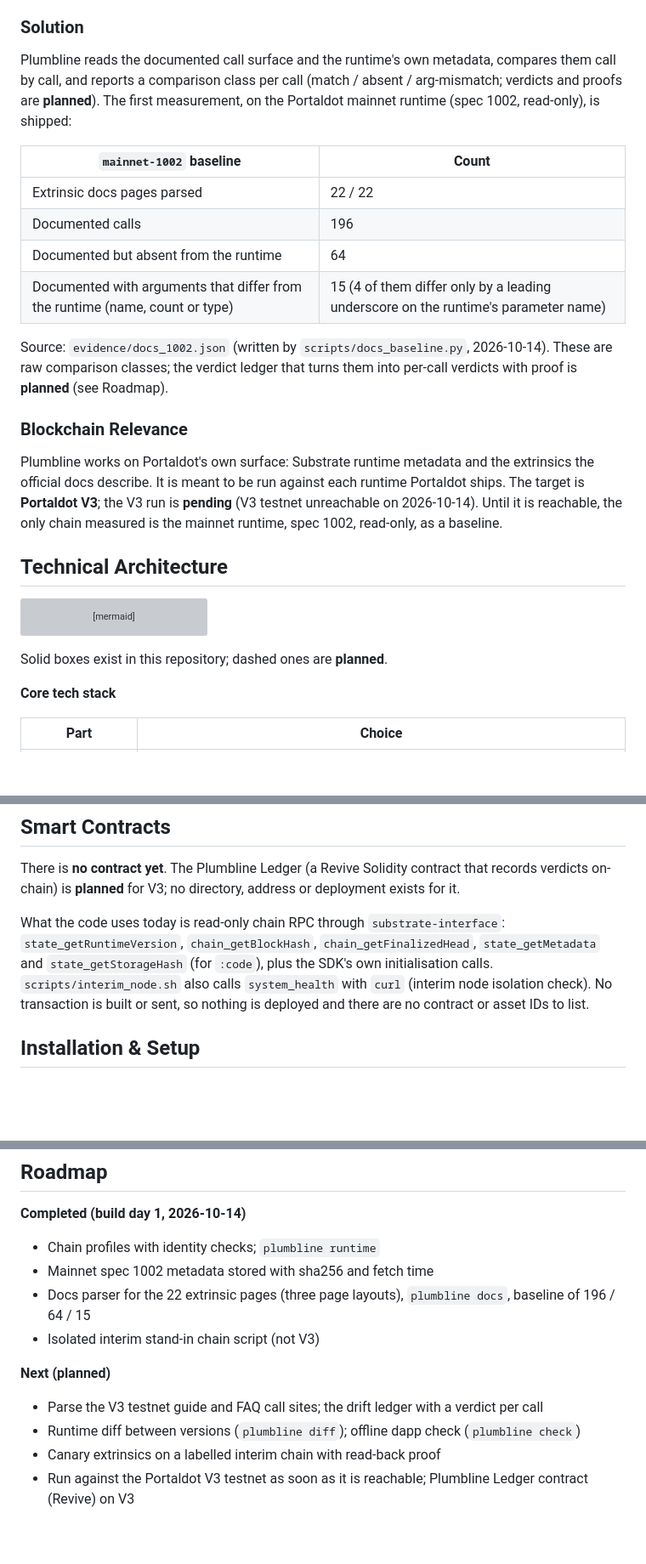
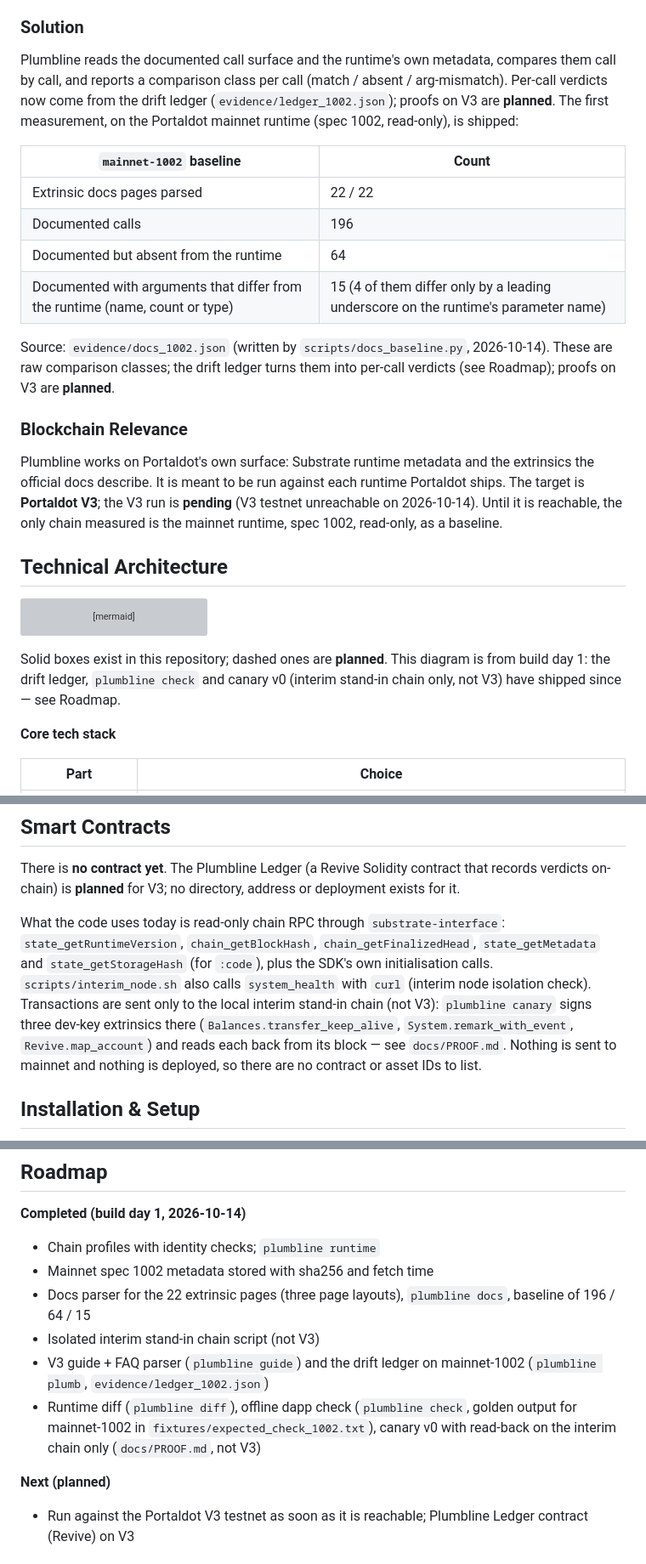
Before and after one commit to edycutjong/portaldot-hackathon-2026-plumbline-edycu, a Markdown page: README.md, 3 parts joined by grey strips. Shown at 85% size. Drawn GitHub-style; blank space fills up the shorter version; grey boxes are pictures that could not be loaded.

Commit message:
README: test count 244, transactions only on the interim stand-in chain (not V3) with docs/PROOF.md, roadmap lists the shipped ledger/diff/check/canary v0 (full v1 rewrite is the check-in package)

````diff
--- a/README.md
+++ b/README.md
@@ -26,7 +26,8 @@ way to find out is to submit a transaction and read the error. Every runtime upg
 ### Solution
 
 Plumbline reads the documented call surface and the runtime's own metadata, compares them call by call, and reports a
-comparison class per call (match / absent / arg-mismatch; verdicts and proofs are **planned**). The first measurement, on the Portaldot mainnet runtime (spec 1002, read-only), is shipped:
+comparison class per call (match / absent / arg-mismatch). Per-call verdicts now come from the drift ledger
+(`evidence/ledger_1002.json`); proofs on V3 are **planned**. The first measurement, on the Portaldot mainnet runtime (spec 1002, read-only), is shipped:
 
 | `mainnet-1002` baseline | Count |
 |---|---|
@@ -36,7 +37,7 @@ comparison class per call (match / absent / arg-mismatch; verdicts and proofs ar
 | Documented with arguments that differ from the runtime (name, count or type) | 15 (4 of them differ only by a leading underscore on the runtime's parameter name) |
 
 Source: `evidence/docs_1002.json` (written by `scripts/docs_baseline.py`, 2026-10-14). These are raw comparison classes; the
-verdict ledger that turns them into per-call verdicts with proof is **planned** (see Roadmap).
+drift ledger turns them into per-call verdicts (see Roadmap); proofs on V3 are **planned**.
 
 ### Blockchain Relevance
 
@@ -64,7 +65,8 @@ flowchart LR
     CANARY["canary extrinsics + read-back proof<br/>(planned)"] -.-> V3
 ```
 
-Solid boxes exist in this repository; dashed ones are **planned**.
+Solid boxes exist in this repository; dashed ones are **planned**. This diagram is from build day 1: the drift
+ledger, `plumbline check` and canary v0 (interim stand-in chain only, not V3) have shipped since — see Roadmap.
 
 **Core tech stack**
 
@@ -90,8 +92,10 @@ There is **no contract yet**. The Plumbline Ledger (a Revive Solidity contract t
 What the code uses today is read-only chain RPC through `substrate-interface`:
 `state_getRuntimeVersion`, `chain_getBlockHash`, `chain_getFinalizedHead`, `state_getMetadata` and
 `state_getStorageHash` (for `:code`), plus the SDK's own initialisation calls. `scripts/interim_node.sh` also calls
-`system_health` with `curl` (interim node isolation check). No transaction is built or sent, so nothing is deployed and there are no
-contract or asset IDs to list.
+`system_health` with `curl` (interim node isolation check). Transactions are sent only to the local interim stand-in
+chain (not V3): `plumbline canary` signs three dev-key extrinsics there (`Balances.transfer_keep_alive`,
+`System.remark_with_event`, `Revive.map_account`) and reads each back from its block — see `docs/PROOF.md`. Nothing is
+sent to mainnet and nothing is deployed, so there are no contract or asset IDs to list.
 
 ## Installation & Setup
 
@@ -155,11 +159,11 @@ There is nothing to compile or deploy and there is no frontend to launch yet.
 - Mainnet spec 1002 metadata stored with sha256 and fetch time
 - Docs parser for the 22 extrinsic pages (three page layouts), `plumbline docs`, baseline of 196 / 64 / 15
 - Isolated interim stand-in chain script (not V3)
+- V3 guide + FAQ parser (`plumbline guide`) and the drift ledger on mainnet-1002 (`plumbline plumb`, `evidence/ledger_1002.json`)
+- Runtime diff (`plumbline diff`), offline dapp check (`plumbline check`, golden output for mainnet-1002 in
+  `fixtures/expected_check_1002.txt`), canary v0 with read-back on the interim chain only (`docs/PROOF.md`, not V3)
 
 **Next (planned)**
-- Parse the V3 testnet guide and FAQ call sites; the drift ledger with a verdict per call
-- Runtime diff between versions (`plumbline diff`); offline dapp check (`plumbline check`)
-- Canary extrinsics on a labelled interim chain with read-back proof
 - Run against the Portaldot V3 testnet as soon as it is reachable; Plumbline Ledger contract (Revive) on V3
 
 ## Team
````
Also changed, not shown: other parts of README.md (+3 -3 lines).
